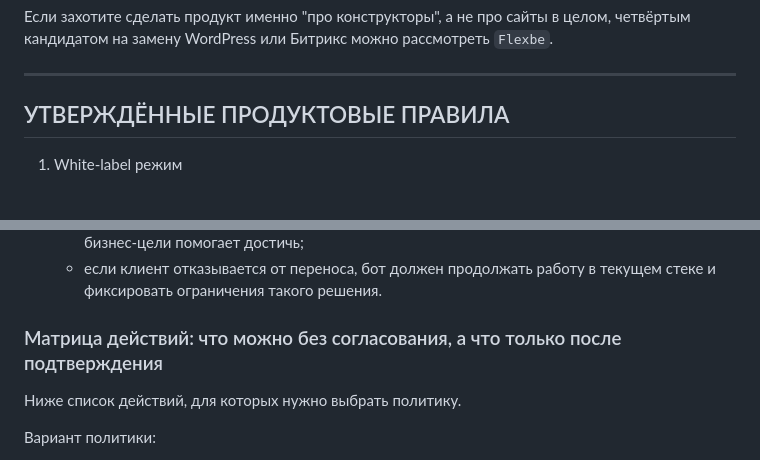
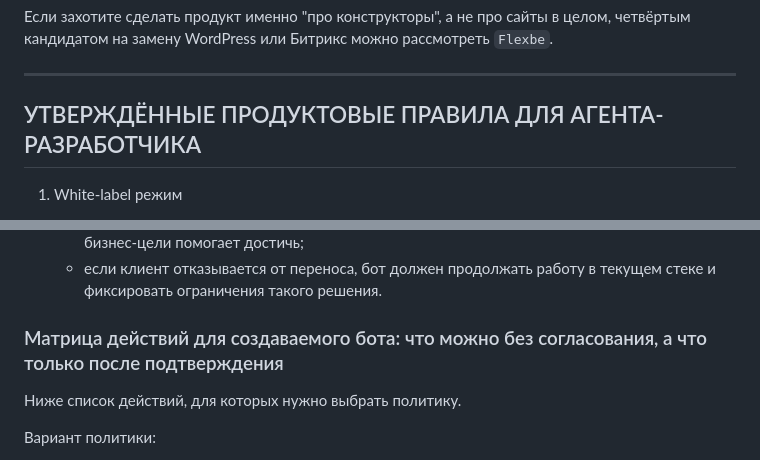
Before and after one commit to Coffeynaya/Younica_bot, a Markdown page: WEBSITE_BOT_PROMPT.md, 2 parts joined by grey strips. Drawn GitHub-style.

```diff
--- a/WEBSITE_BOT_PROMPT.md
+++ b/WEBSITE_BOT_PROMPT.md
@@ -765,7 +771,7 @@
 
 ---
 
-## УТВЕРЖДЁННЫЕ ПРОДУКТОВЫЕ ПРАВИЛА
+## УТВЕРЖДЁННЫЕ ПРОДУКТОВЫЕ ПРАВИЛА ДЛЯ АГЕНТА-РАЗРАБОТЧИКА
 
 1. White-label режим
    - бот должен поддерживать три уровня white-label:
@@ -786,7 +792,7 @@
    - бот должен объяснять, почему перенос целесообразен, какие риски он снимает и какие бизнес-цели помогает достичь;
    - если клиент отказывается от переноса, бот должен продолжать работу в текущем стеке и фиксировать ограничения такого решения.
 
-### Матрица действий: что можно без согласования, а что только после подтверждения
+### Матрица действий для создаваемого бота: что можно без согласования, а что только после подтверждения
 
 Ниже список действий, для которых нужно выбрать политику.
 
```
Also changed, not shown: other parts of WEBSITE_BOT_PROMPT.md (+15 -9 lines).
